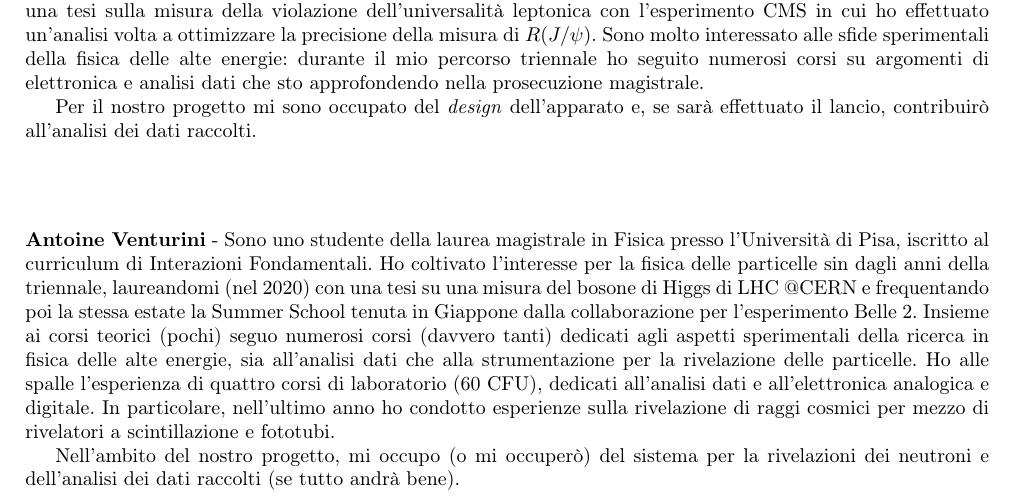
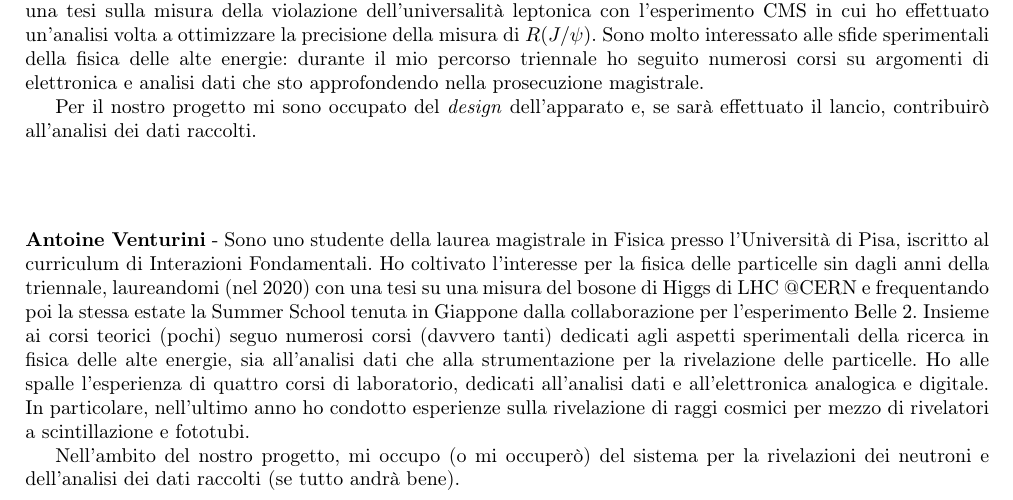
Before and after one commit to dpassaro/SpaceLabProject, a LaTeX document (presentazione.tex): part of page 2 of 2, cut so that both start at the same text. Compiled offline with pdfLaTeX; a LaTeX package or settings file that is missing is left out.

Commit message:
Update presentazione.tex

```diff
--- a/presentazione.tex
+++ b/presentazione.tex
@@ -60,7 +60,7 @@ Per il nostro progetto mi sono occupato del \emph{design} dell'apparato e, se sa
 \section*{}
 \textbf{Antoine Venturini} - Sono uno studente della laurea magistrale in Fisica presso l'Università di Pisa, iscritto al curriculum di Interazioni Fondamentali. Ho coltivato l'interesse per la fisica delle particelle sin dagli anni della triennale, laureandomi (nel 2020) con una tesi su una misura del bosone di Higgs di LHC @CERN e frequentando poi la stessa estate la Summer School tenuta in Giappone dalla collaborazione per l'esperimento Belle 2.
 Insieme ai corsi teorici (pochi) seguo numerosi corsi (davvero tanti) dedicati agli aspetti sperimentali della ricerca in fisica delle alte energie, sia all'analisi dati che alla strumentazione per la rivelazione delle particelle.
-Ho alle spalle l'esperienza di quattro corsi di laboratorio (60 CFU), dedicati all'analisi dati e all'elettronica analogica e digitale. In particolare, nell'ultimo anno ho condotto esperienze sulla rivelazione di raggi cosmici per mezzo di rivelatori a scintillazione e fototubi.
+Ho alle spalle l'esperienza di quattro corsi di laboratorio, dedicati all'analisi dati e all'elettronica analogica e digitale. In particolare, nell'ultimo anno ho condotto esperienze sulla rivelazione di raggi cosmici per mezzo di rivelatori a scintillazione e fototubi.
 
 Nell'ambito del nostro progetto, mi occupo (o mi occuperò) del sistema per la rivelazioni dei neutroni e dell'analisi dei dati raccolti (se tutto andrà bene).
 
```
